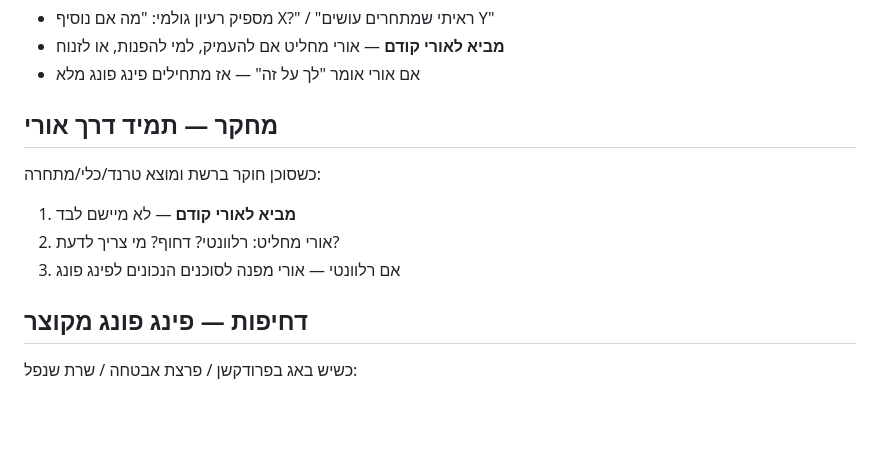
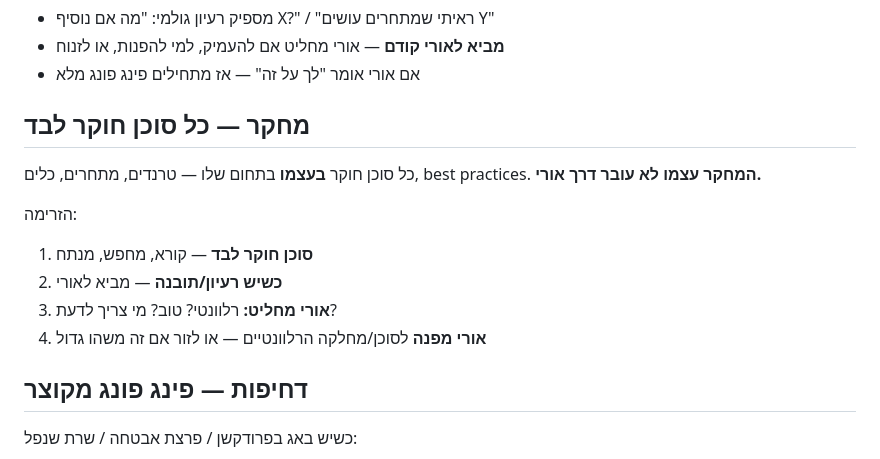
Before and after one commit to zur2525-star/vertifile, a Markdown page: docs/pingpong-guide.md, the part around the change. Rendered like a GitHub page; blank space fills up the shorter version.

Commit message:
fix: research is independent per agent, only ideas go to Ori
- Each agent researches on their own (trends, competitors, tools)
- Research itself does NOT go through Ori
- Only when agent has an idea/finding → brings to Ori
- Ori decides: relevant? who needs to know? route to Zur?

Co-Authored-By: Claude Opus 4.6 (1M context) <noreply@anthropic.com>

```diff
--- a/docs/pingpong-guide.md
+++ b/docs/pingpong-guide.md
@@ -148,11 +148,15 @@
 - **מביא לאורי קודם** — אורי מחליט אם להעמיק, למי להפנות, או לזנוח
 - אם אורי אומר "לך על זה" — אז מתחילים פינג פונג מלא
 
-## מחקר — תמיד דרך אורי
-כשסוכן חוקר ברשת ומוצא טרנד/כלי/מתחרה:
-1. **מביא לאורי קודם** — לא מיישם לבד
-2. אורי מחליט: רלוונטי? דחוף? מי צריך לדעת?
-3. אם רלוונטי — אורי מפנה לסוכנים הנכונים לפינג פונג
+## מחקר — כל סוכן חוקר לבד
+כל סוכן חוקר **בעצמו** בתחום שלו — טרנדים, מתחרים, כלים, best practices.
+**המחקר עצמו לא עובר דרך אורי.**
+
+הזרימה:
+1. **סוכן חוקר לבד** — קורא, מחפש, מנתח
+2. **כשיש רעיון/תובנה** — מביא לאורי
+3. **אורי מחליט:** רלוונטי? טוב? מי צריך לדעת?
+4. **אורי מפנה** לסוכן/מחלקה הרלוונטיים — או לזור אם זה משהו גדול
 
 ## דחיפות — פינג פונג מקוצר
 כשיש באג בפרודקשן / פרצת אבטחה / שרת שנפל:
```
